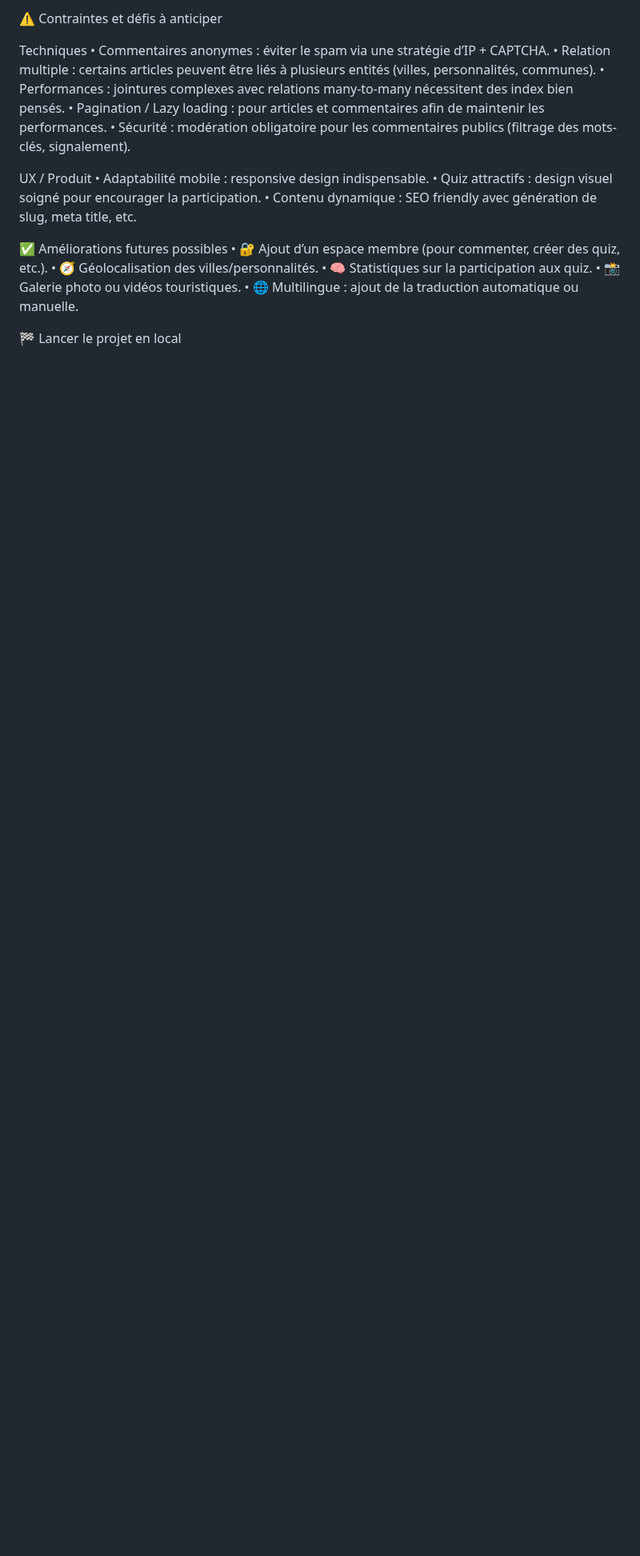
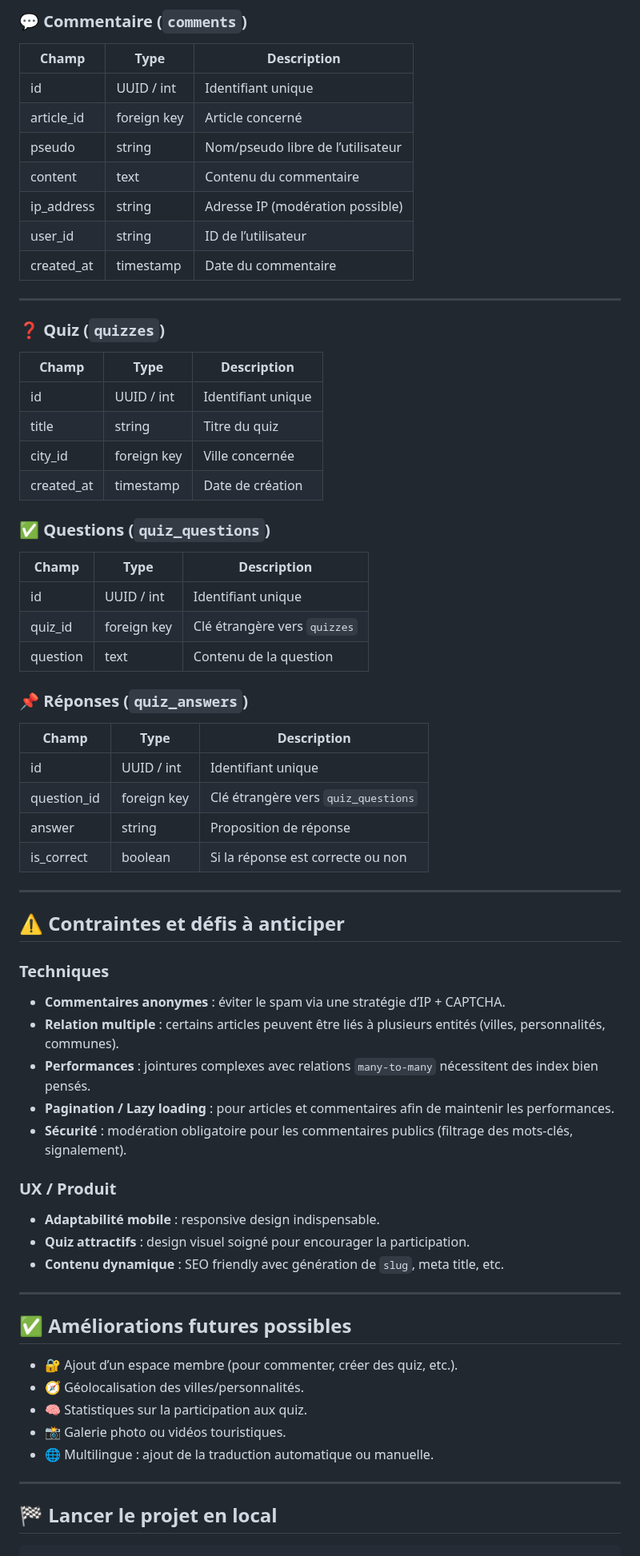
Before and after one commit to gozens/quita, a Markdown page: readme.md, the part around one of its changes. Shown at 80% size. Drawn GitHub-style; blank space fills up the shorter version.

````diff
--- a/readme.md
+++ b/readme.md
@@ -144,25 +142,75 @@ is_correct	boolean	Si la réponse est correcte ou non
 
-⚠️ Contraintes et défis à anticiper
+### 💬 Commentaire (`comments`)
 
-Techniques
-	•	Commentaires anonymes : éviter le spam via une stratégie d’IP + CAPTCHA.
-	•	Relation multiple : certains articles peuvent être liés à plusieurs entités (villes, personnalités, communes).
-	•	Performances : jointures complexes avec relations many-to-many nécessitent des index bien pensés.
-	•	Pagination / Lazy loading : pour articles et commentaires afin de maintenir les performances.
-	•	Sécurité : modération obligatoire pour les commentaires publics (filtrage des mots-clés, signalement).
+| Champ       | Type        | Description                       |
+| ----------- | ----------- | --------------------------------- |
+| id          | UUID / int  | Identifiant unique                |
+| article\_id | foreign key | Article concerné                  |
+| pseudo      | string      | Nom/pseudo libre de l’utilisateur |
+| content     | text        | Contenu du commentaire            |
+| ip\_address | string      | Adresse IP (modération possible)  |
+| user\_id | string      |  ID de l’utilisateur |
+| created\_at | timestamp   | Date du commentaire               |
 
-UX / Produit
-	•	Adaptabilité mobile : responsive design indispensable.
-	•	Quiz attractifs : design visuel soigné pour encourager la participation.
-	•	Contenu dynamique : SEO friendly avec génération de slug, meta title, etc.
+---
 
-✅ Améliorations futures possibles
-	•	🔐 Ajout d’un espace membre (pour commenter, créer des quiz, etc.).
-	•	🧭 Géolocalisation des villes/personnalités.
-	•	🧠 Statistiques sur la participation aux quiz.
-	•	📸 Galerie photo ou vidéos touristiques.
-	•	🌐 Multilingue : ajout de la traduction automatique ou manuelle.
+### ❓ Quiz (`quizzes`)
 
-🏁 Lancer le projet en local
+| Champ       | Type        | Description        |
+| ----------- | ----------- | ------------------ |
+| id          | UUID / int  | Identifiant unique |
+| title       | string      | Titre du quiz      |
+| city\_id    | foreign key | Ville concernée    |
+| created\_at | timestamp   | Date de création   |
 
+### ✅ Questions (`quiz_questions`)
+
+| Champ    | Type        | Description                  |
+| -------- | ----------- | ---------------------------- |
+| id       | UUID / int  | Identifiant unique           |
+| quiz\_id | foreign key | Clé étrangère vers `quizzes` |
+| question | text        | Contenu de la question       |
+
+### 📌 Réponses (`quiz_answers`)
+
+| Champ        | Type        | Description                         |
+| ------------ | ----------- | ----------------------------------- |
+| id           | UUID / int  | Identifiant unique                  |
+| question\_id | foreign key | Clé étrangère vers `quiz_questions` |
+| answer       | string      | Proposition de réponse              |
+| is\_correct  | boolean     | Si la réponse est correcte ou non   |
+
+---
+
+## ⚠️ Contraintes et défis à anticiper
+
+### Techniques
+
+* **Commentaires anonymes** : éviter le spam via une stratégie d’IP + CAPTCHA.
+* **Relation multiple** : certains articles peuvent être liés à plusieurs entités (villes, personnalités, communes).
+* **Performances** : jointures complexes avec relations `many-to-many` nécessitent des index bien pensés.
+* **Pagination / Lazy loading** : pour articles et commentaires afin de maintenir les performances.
+* **Sécurité** : modération obligatoire pour les commentaires publics (filtrage des mots-clés, signalement).
+
+### UX / Produit
+
+* **Adaptabilité mobile** : responsive design indispensable.
+* **Quiz attractifs** : design visuel soigné pour encourager la participation.
+* **Contenu dynamique** : SEO friendly avec génération de `slug`, meta title, etc.
+
+---
+
+## ✅ Améliorations futures possibles
+
+* 🔐 Ajout d’un espace membre (pour commenter, créer des quiz, etc.).
+* 🧭 Géolocalisation des villes/personnalités.
+* 🧠 Statistiques sur la participation aux quiz.
+* 📸 Galerie photo ou vidéos touristiques.
+* 🌐 Multilingue : ajout de la traduction automatique ou manuelle.
+
+---
+
+## 🏁 Lancer le projet en local
+
+```bash
 # Cloner le dépôt
````
Also changed, not shown: other parts of readme.md (+110 -111 lines).
